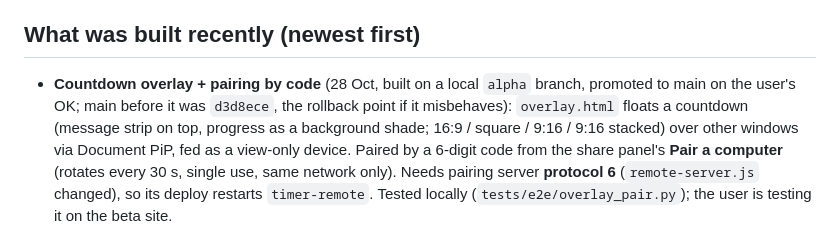
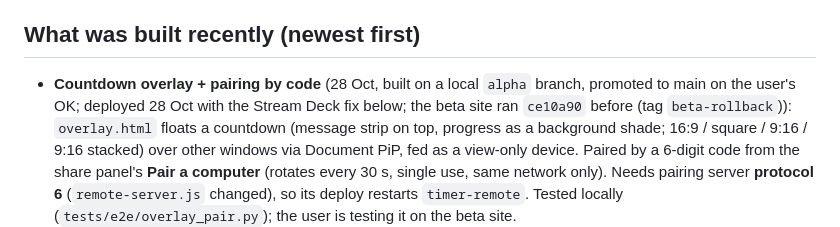
Before and after one commit to jonathan-annett/timer-beta, a Markdown page: docs/HANDOVER.md, the part around the change. Drawn GitHub-style.

Commit message:
Handover: the beta site's rollback point is ce10a90 (tag beta-rollback)
Co-Authored-By: Claude Opus 5.5 (1M context) <noreply@anthropic.com>
Claude-Session: https://claude.ai/code/session_01FXCqrT6eFxeyN4j8ccwYVL

```diff
--- a/docs/HANDOVER.md
+++ b/docs/HANDOVER.md
@@ -76,7 +76,7 @@ relayed through the user). Suggested setup and loop:
 ## What was built recently (newest first)
 
 - **Countdown overlay + pairing by code** (28 Oct, built on a local `alpha` branch, promoted to
-  main on the user's OK; main before it was `d3d8ece`, the rollback point if it misbehaves):
+  main on the user's OK; deployed 28 Oct with the Stream Deck fix below; the beta site ran `ce10a90` before (tag `beta-rollback`)):
   `overlay.html` floats a countdown (message strip on top, progress as a background shade;
   16:9 / square / 9:16 / 9:16 stacked) over other windows via Document PiP, fed as a view-only device. Paired
   by a 6-digit code from the share panel's **Pair a computer** (rotates every 30 s, single use,
```
